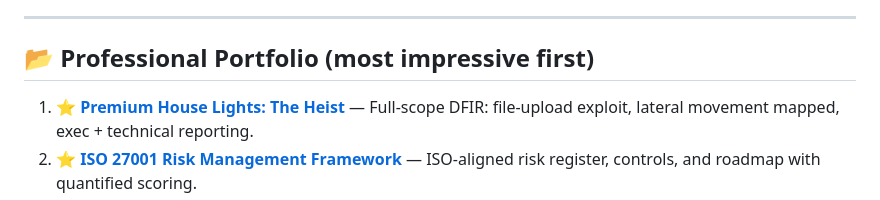
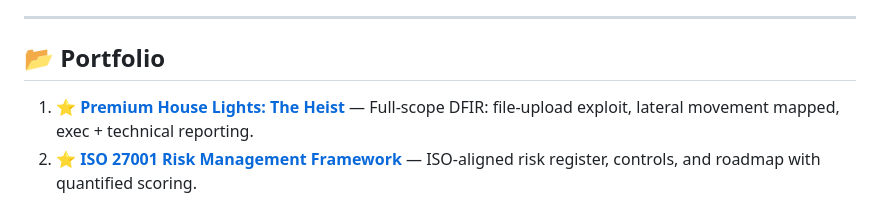
Before and after one commit to VioletFigueroa/VioletFigueroa.github.io, a Markdown page: README.md, the part around the change. GitHub-like rendering.

Commit message:
Update section title from 'Professional Portfolio' to 'Portfolio'

```diff
--- a/README.md
+++ b/README.md
@@ -38,7 +38,7 @@ Cybersecurity professional specializing in **incident response**, **digital fore
 
 ---
 
-## 📂 Professional Portfolio (most impressive first)
+## 📂 Portfolio
 
 1. ⭐ **[Premium House Lights: The Heist](https://github.com/VioletFigueroa/Premium-House-Lights)** — Full-scope DFIR: file-upload exploit, lateral movement mapped, exec + technical reporting.
 2. ⭐ **[ISO 27001 Risk Management Framework](https://github.com/VioletFigueroa/iso27001-risk-management-framework)** — ISO-aligned risk register, controls, and roadmap with quantified scoring.
```
